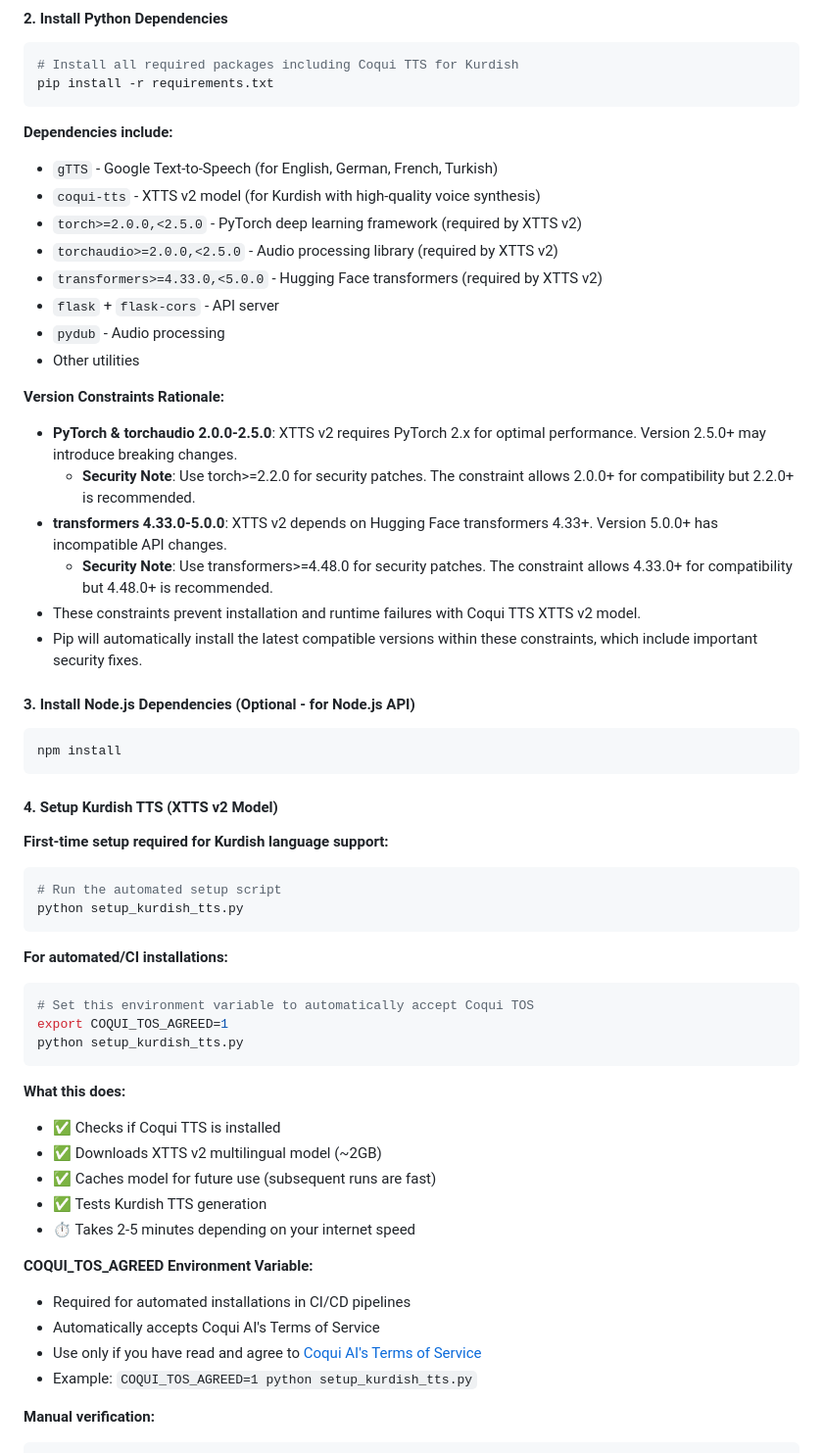
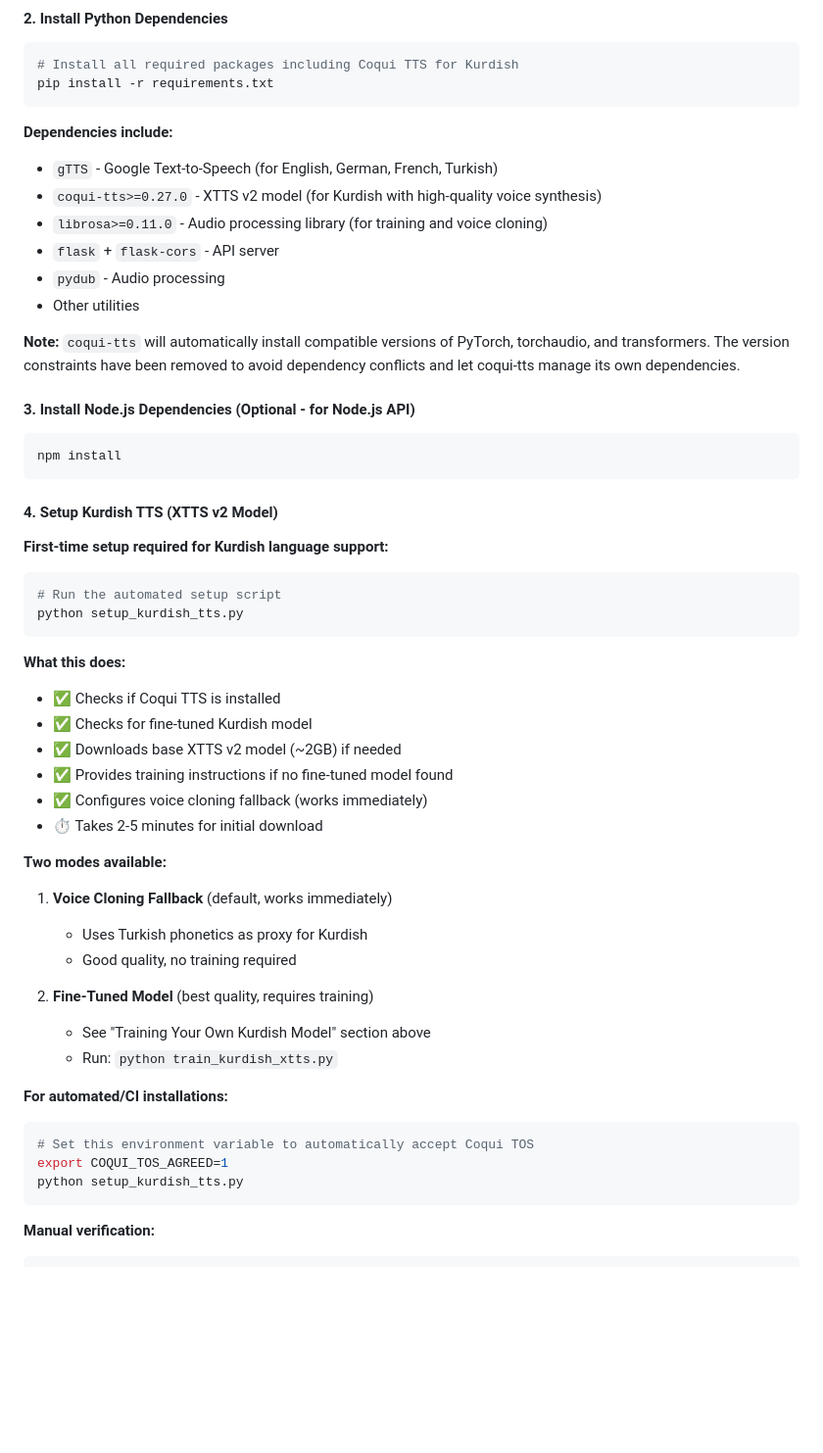
Before and after one commit to T1Agit/TTS_STT_Kurdifer, a Markdown page: README.md, the part around one of its changes. Shown at 98% size. Rendered like a GitHub page; blank space fills up the shorter version.

Commit message:
Update README with fine-tuning documentation and simplified dependency info
Co-authored-by: T1Agit <198712492+T1Agit@users.noreply.github.com>

````diff
--- a/README.md
+++ b/README.md
@@ -134,21 +134,13 @@ pip install -r requirements.txt
 
 **Dependencies include:**
 - `gTTS` - Google Text-to-Speech (for English, German, French, Turkish)
-- `coqui-tts` - XTTS v2 model (for Kurdish with high-quality voice synthesis)
-- `torch>=2.0.0,<2.5.0` - PyTorch deep learning framework (required by XTTS v2)
-- `torchaudio>=2.0.0,<2.5.0` - Audio processing library (required by XTTS v2)
-- `transformers>=4.33.0,<5.0.0` - Hugging Face transformers (required by XTTS v2)
+- `coqui-tts>=0.27.0` - XTTS v2 model (for Kurdish with high-quality voice synthesis)
+- `librosa>=0.11.0` - Audio processing library (for training and voice cloning)
 - `flask` + `flask-cors` - API server
 - `pydub` - Audio processing
 - Other utilities
 
-**Version Constraints Rationale:**
-- **PyTorch & torchaudio 2.0.0-2.5.0**: XTTS v2 requires PyTorch 2.x for optimal performance. Version 2.5.0+ may introduce breaking changes.
-  - **Security Note**: Use torch>=2.2.0 for security patches. The constraint allows 2.0.0+ for compatibility but 2.2.0+ is recommended.
-- **transformers 4.33.0-5.0.0**: XTTS v2 depends on Hugging Face transformers 4.33+. Version 5.0.0+ has incompatible API changes.
-  - **Security Note**: Use transformers>=4.48.0 for security patches. The constraint allows 4.33.0+ for compatibility but 4.48.0+ is recommended.
-- These constraints prevent installation and runtime failures with Coqui TTS XTTS v2 model.
-- Pip will automatically install the latest compatible versions within these constraints, which include important security fixes.
+**Note:** `coqui-tts` will automatically install compatible versions of PyTorch, torchaudio, and transformers. The version constraints have been removed to avoid dependency conflicts and let coqui-tts manage its own dependencies.
 
 #### 3. Install Node.js Dependencies (Optional - for Node.js API)
 ```bash
@@ -163,25 +155,29 @@ npm install
 python setup_kurdish_tts.py
 ```
 
+**What this does:**
+- ✅ Checks if Coqui TTS is installed
+- ✅ Checks for fine-tuned Kurdish model
+- ✅ Downloads base XTTS v2 model (~2GB) if needed
+- ✅ Provides training instructions if no fine-tuned model found
+- ✅ Configures voice cloning fallback (works immediately)
+- ⏱️ Takes 2-5 minutes for initial download
+
+**Two modes available:**
+1. **Voice Cloning Fallback** (default, works immediately)
+   - Uses Turkish phonetics as proxy for Kurdish
+   - Good quality, no training required
+
+2. **Fine-Tuned Model** (best quality, requires training)
+   - See "Training Your Own Kurdish Model" section above
+   - Run: `python train_kurdish_xtts.py`
+
 **For automated/CI installations:**
 ```bash
 # Set this environment variable to automatically accept Coqui TOS
 export COQUI_TOS_AGREED=1
 python setup_kurdish_tts.py
 ```
-
-**What this does:**
-- ✅ Checks if Coqui TTS is installed
-- ✅ Downloads XTTS v2 multilingual model (~2GB)
-- ✅ Caches model for future use (subsequent runs are fast)
-- ✅ Tests Kurdish TTS generation
-- ⏱️ Takes 2-5 minutes depending on your internet speed
-
-**COQUI_TOS_AGREED Environment Variable:**
-- Required for automated installations in CI/CD pipelines
-- Automatically accepts Coqui AI's Terms of Service
-- Use only if you have read and agree to [Coqui AI's Terms of Service](https://coqui.ai/cpml)
-- Example: `COQUI_TOS_AGREED=1 python setup_kurdish_tts.py`
 
 **Manual verification:**
 ```bash
````
Also changed, not shown: other parts of README.md (+64 -22 lines).
